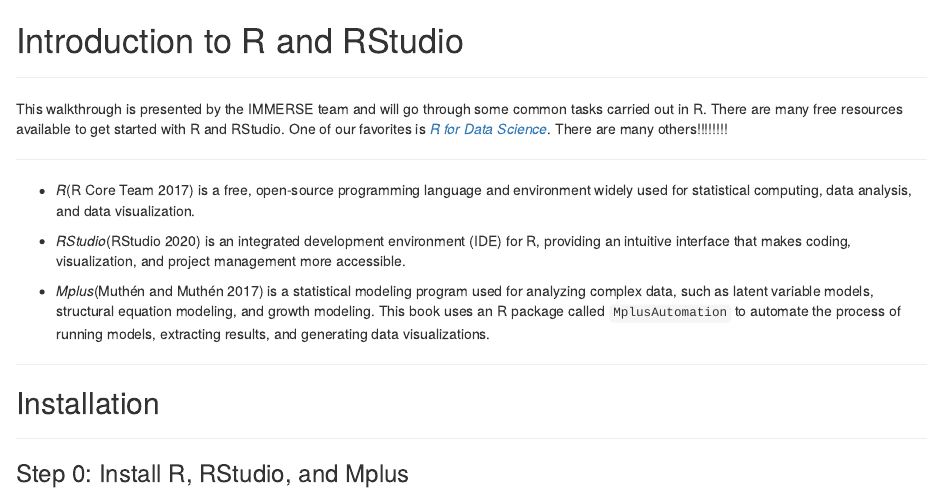
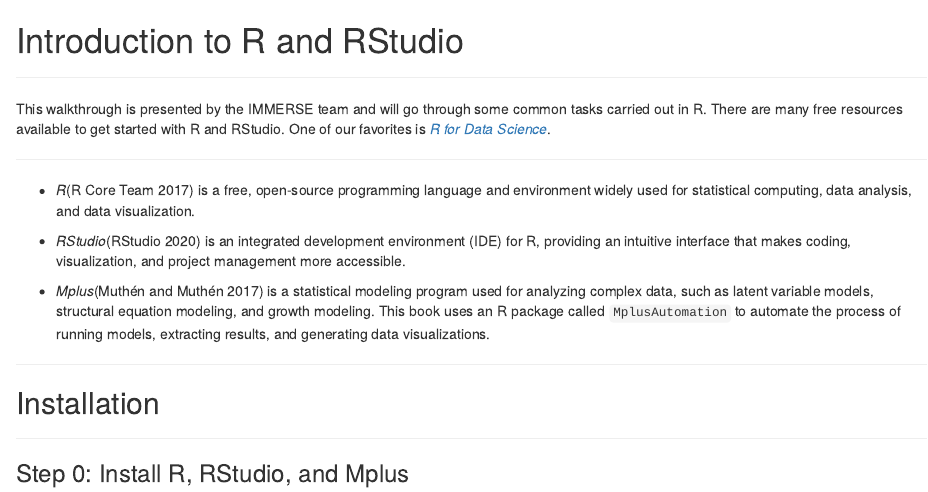
Before and after one commit to immerse-ucsb/lca-bookdown, an R Markdown document (01-intro-r.Rmd): the page in a window 1100 px wide, from its top. Rendered offline with R 4.5, knitr and Pandoc, with nearby package versions; drawn as R Markdown's standard HTML page in place of the format the file asks for; some code elsewhere in the file could not run offline.

Commit message:
Update 01-intro-r.Rmd

```diff
--- a/01-intro-r.Rmd
+++ b/01-intro-r.Rmd
@@ -17,7 +17,7 @@
 
 This walkthrough is presented by the IMMERSE team and will go through some common tasks carried out in R.
 There are many free resources available to get started with R and RStudio.
-One of our favorites is [*R for Data Science*](https://r4ds.had.co.nz/). There are many others!!!!!!!!
+One of our favorites is [*R for Data Science*](https://r4ds.had.co.nz/).
 
 ------------------------------------------------------------------------
 
```
